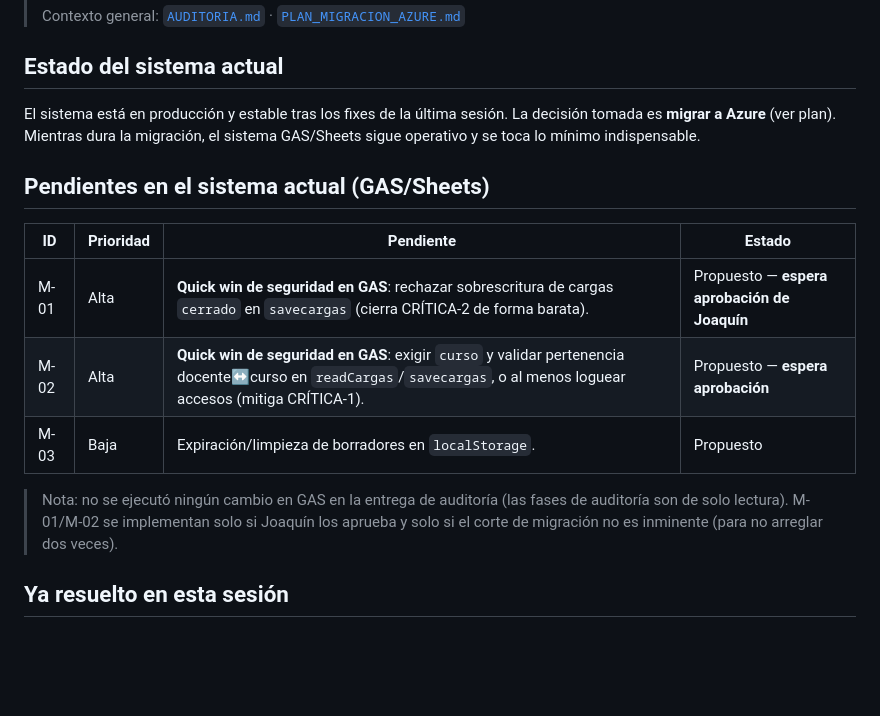
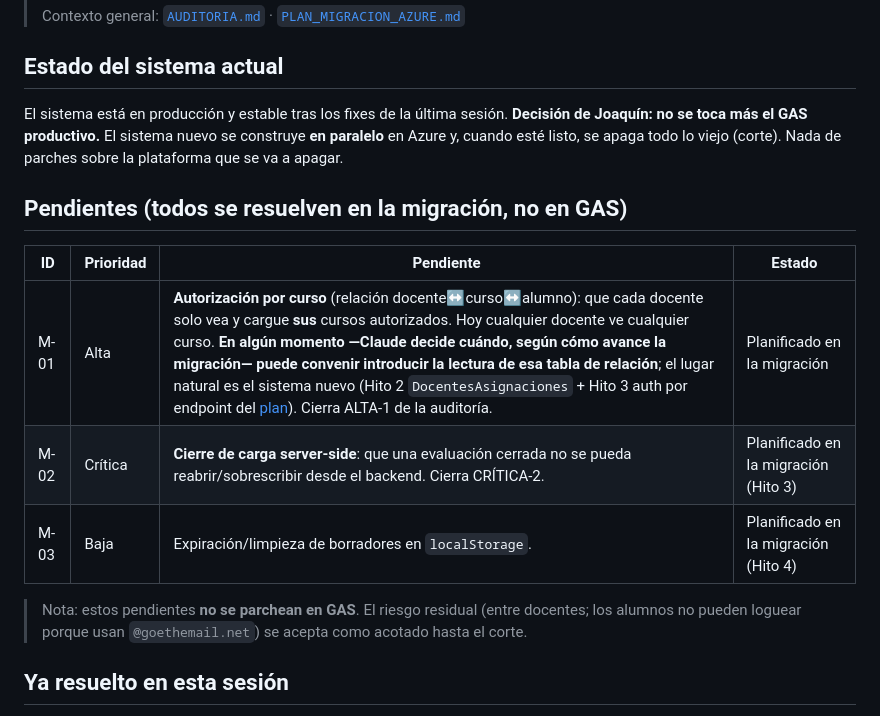
Before and after one commit to servicios-goethe/goethe-carga-notas, a Markdown page: docs/PLAN_MEJORAS.md, the part around the change. GitHub-like rendering; blank space fills up the shorter version.

```diff
--- a/docs/PLAN_MEJORAS.md
+++ b/docs/PLAN_MEJORAS.md
@@ -10,22 +10,22 @@
 
 ## Estado del sistema actual
 
-El sistema está en producción y estable tras los fixes de la última sesión. La
-decisión tomada es **migrar a Azure** (ver plan). Mientras dura la migración, el
-sistema GAS/Sheets sigue operativo y se toca lo mínimo indispensable.
+El sistema está en producción y estable tras los fixes de la última sesión.
+**Decisión de Joaquín: no se toca más el GAS productivo.** El sistema nuevo se
+construye **en paralelo** en Azure y, cuando esté listo, se apaga todo lo viejo
+(corte). Nada de parches sobre la plataforma que se va a apagar.
 
-## Pendientes en el sistema actual (GAS/Sheets)
+## Pendientes (todos se resuelven en la migración, no en GAS)
 
 | ID | Prioridad | Pendiente | Estado |
 |---|---|---|---|
-| M-01 | Alta | **Quick win de seguridad en GAS**: rechazar sobrescritura de cargas `cerrado` en `savecargas` (cierra CRÍTICA-2 de forma barata). | Propuesto — **espera aprobación de Joaquín** |
-| M-02 | Alta | **Quick win de seguridad en GAS**: exigir `curso` y validar pertenencia docente↔curso en `readCargas`/`savecargas`, o al menos loguear accesos (mitiga CRÍTICA-1). | Propuesto — **espera aprobación** |
-| M-03 | Baja | Expiración/limpieza de borradores en `localStorage`. | Propuesto |
+| M-01 | Alta | **Autorización por curso** (relación docente↔curso↔alumno): que cada docente solo vea y cargue **sus** cursos autorizados. Hoy cualquier docente ve cualquier curso. **En algún momento —Claude decide cuándo, según cómo avance la migración— puede convenir introducir la lectura de esa tabla de relación**; el lugar natural es el sistema nuevo (Hito 2 `DocentesAsignaciones` + Hito 3 auth por endpoint del [plan](PLAN_MIGRACION_AZURE.md)). Cierra ALTA-1 de la auditoría. | Planificado en la migración |
+| M-02 | Crítica | **Cierre de carga server-side**: que una evaluación cerrada no se pueda reabrir/sobrescribir desde el backend. Cierra CRÍTICA-2. | Planificado en la migración (Hito 3) |
+| M-03 | Baja | Expiración/limpieza de borradores en `localStorage`. | Planificado en la migración (Hito 4) |
 
-> Nota: no se ejecutó ningún cambio en GAS en la entrega de auditoría (las fases
-> de auditoría son de solo lectura). M-01/M-02 se implementan solo si Joaquín
-> los aprueba y solo si el corte de migración no es inminente (para no arreglar
-> dos veces).
+> Nota: estos pendientes **no se parchean en GAS**. El riesgo residual (entre
+> docentes; los alumnos no pueden loguear porque usan `@goethemail.net`) se
+> acepta como acotado hasta el corte.
 
 ## Ya resuelto en esta sesión
 
```
Also changed, not shown: docs/AUDITORIA.md (+38 -34 lines), docs/PLAN_MIGRACION_AZURE.md (+3 -4 lines).
